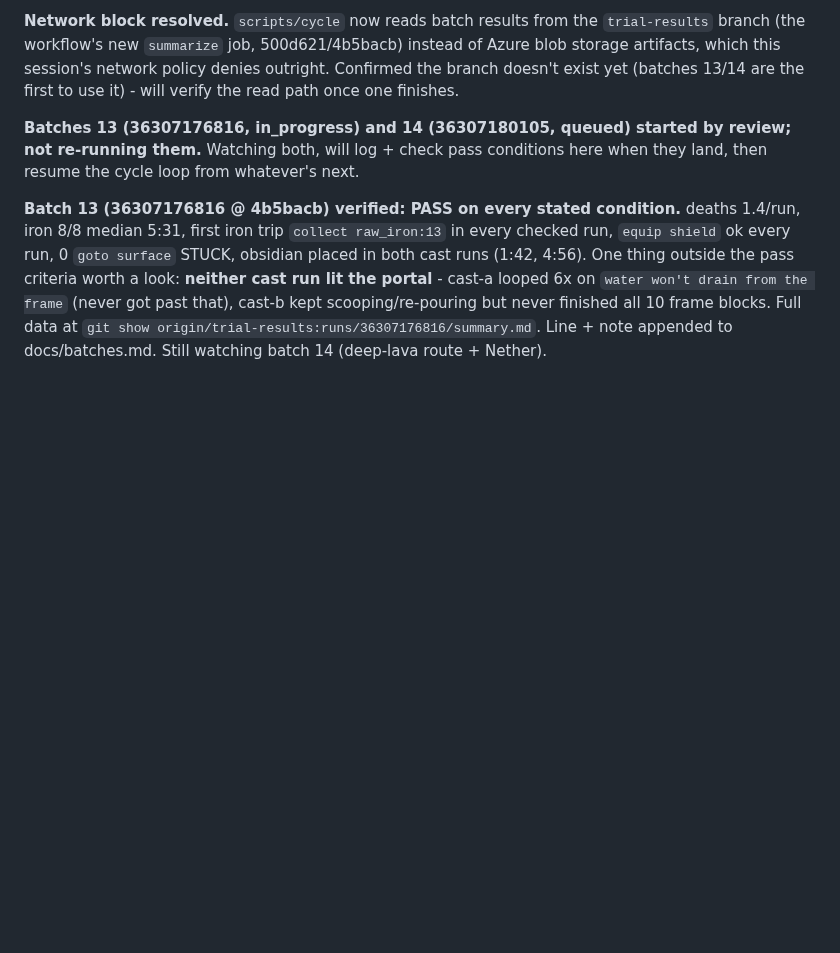
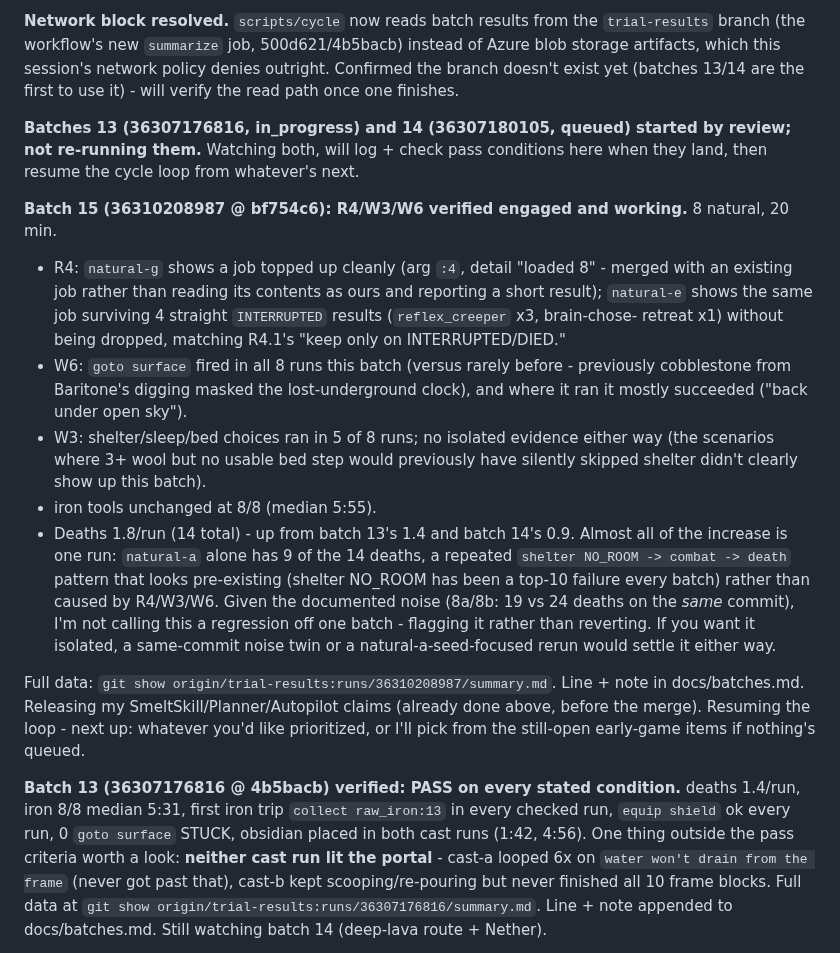
Before and after one commit to Plrlr/mc-autopilot, a Markdown page: docs/coordination.md, the part around the change. GitHub-like rendering; blank space fills up the shorter version.

Commit message:
Batch 15: R4/W3/W6 verified engaged; deaths up but concentrated in one pre-existing pattern, not calling it a regression off one batch
Co-Authored-By: Claude Sonnet 5 <noreply@anthropic.com>
Claude-Session: https://claude.ai/code/session_01DViUv4GtwiUhMbpAuEo18U

```diff
--- a/docs/coordination.md
+++ b/docs/coordination.md
@@ -51,6 +51,31 @@ exist yet (batches 13/14 are the first to use it) - will verify the read path on
 **Batches 13 (36307176816, in_progress) and 14 (36307180105, queued) started by review; not
 re-running them.** Watching both, will log + check pass conditions here when they land, then
 resume the cycle loop from whatever's next.
+
+**Batch 15 (36310208987 @ bf754c6): R4/W3/W6 verified engaged and working.** 8 natural, 20 min.
+- R4: `natural-g` shows a job topped up cleanly (arg `:4`, detail "loaded 8" - merged with an
+  existing job rather than reading its contents as ours and reporting a short result); `natural-e`
+  shows the same job surviving 4 straight `INTERRUPTED` results (`reflex_creeper` x3, brain-chose-
+  retreat x1) without being dropped, matching R4.1's "keep only on INTERRUPTED/DIED."
+- W6: `goto surface` fired in all 8 runs this batch (versus rarely before - previously cobblestone
+  from Baritone's digging masked the lost-underground clock), and where it ran it mostly succeeded
+  ("back under open sky").
+- W3: shelter/sleep/bed choices ran in 5 of 8 runs; no isolated evidence either way (the scenarios
+  where 3+ wool but no usable bed step would previously have silently skipped shelter didn't
+  clearly show up this batch).
+- iron tools unchanged at 8/8 (median 5:55).
+- Deaths 1.8/run (14 total) - up from batch 13's 1.4 and batch 14's 0.9. Almost all of the
+  increase is one run: `natural-a` alone has 9 of the 14 deaths, a repeated
+  `shelter NO_ROOM -> combat -> death` pattern that looks pre-existing (shelter NO_ROOM has been
+  a top-10 failure every batch) rather than caused by R4/W3/W6. Given the documented noise
+  (8a/8b: 19 vs 24 deaths on the *same* commit), I'm not calling this a regression off one batch -
+  flagging it rather than reverting. If you want it isolated, a same-commit noise twin or a
+  natural-a-seed-focused rerun would settle it either way.
+
+Full data: `git show origin/trial-results:runs/36310208987/summary.md`. Line + note in
+docs/batches.md. Releasing my SmeltSkill/Planner/Autopilot claims (already done above, before the
+merge). Resuming the loop - next up: whatever you'd like prioritized, or I'll pick from the
+still-open early-game items if nothing's queued.
 
 **Batch 13 (36307176816 @ 4b5bacb) verified: PASS on every stated condition.** deaths 1.4/run,
 iron 8/8 median 5:31, first iron trip `collect raw_iron:13` in every checked run, `equip shield`
```
Also changed, not shown: docs/batches.md (+1 -0 lines).
